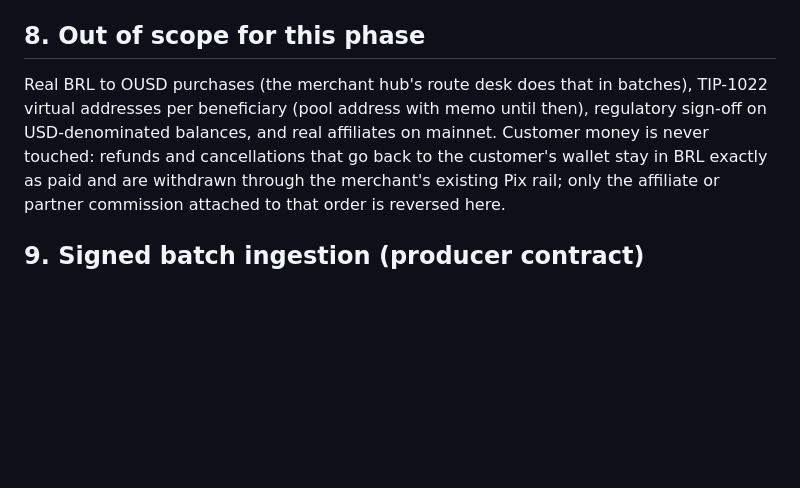
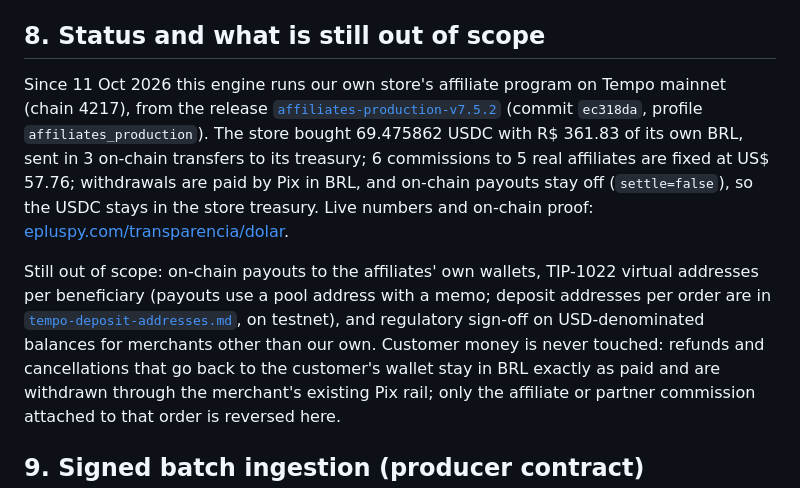
Before and after one commit to rafaorlando3/pixsettle, a Markdown page: docs/affiliate-payouts.md, the part around the change. Drawn GitHub-style; blank space fills up the shorter version.

```diff
--- a/docs/affiliate-payouts.md
+++ b/docs/affiliate-payouts.md
@@ -136,11 +136,19 @@ digital dollars on the Tempo network.
 - The public receipt carries the commission (`com_`) or withdrawal (`wdr_`) id, custody and quote mode; never the merchant's order reference or event id.
 - Tests (`core/test/affiliates*.test.ts`): conversion and rounding; idempotency (same content 200, different content 409, five concurrent repeats create one); release → settlement → receipt on the fake chain; void pending, released, settling before broadcast (attempt suspended, nothing mined), settling after broadcast (`payout_in_flight`), settled (`already_settled`), with a Pix withdrawal pending (`withdrawal_in_progress`); own-wallet custody out of the available balance; settlement switch off blocks queued jobs and resume on switch on; read-only replica refuses writes; down migration guard; public allow-lists and receipt scope; opaque refs; `at_pix` vs `backfill`; batch application maps refused voids to `skipped_*` with the exception recorded. 272 tests in the core suite.
 
-## 8. Out of scope for this phase
+## 8. Status and what is still out of scope
 
-Real BRL to OUSD purchases (the merchant hub's route desk does that in batches), TIP-1022 virtual addresses
-per beneficiary (pool address with memo until then), regulatory sign-off on USD-denominated balances, and
-real affiliates on mainnet. Customer money is never touched: refunds and cancellations that go back to the
+Since 11 Oct 2026 this engine runs our own store's affiliate program on Tempo mainnet (chain 4217), from the
+release [`affiliates-production-v7.5.2`](https://github.com/rafaorlando3/pixsettle/tree/affiliates-production-v7.5.2)
+(commit `ec318da`, profile `affiliates_production`). The store bought 69.475862 USDC with R$ 361.83 of its own BRL,
+sent in 3 on-chain transfers to its treasury; 6 commissions to 5 real affiliates are fixed at US$ 57.76; withdrawals are paid by Pix in BRL,
+and on-chain payouts stay off (`settle=false`), so the USDC stays in the store treasury. Live numbers and on-chain
+proof: [epluspy.com/transparencia/dolar](https://epluspy.com/transparencia/dolar).
+
+Still out of scope: on-chain payouts to the affiliates' own wallets, TIP-1022 virtual addresses per beneficiary
+(payouts use a pool address with a memo; deposit addresses per order are in
+[`tempo-deposit-addresses.md`](tempo-deposit-addresses.md), on testnet), and regulatory sign-off on USD-denominated
+balances for merchants other than our own. Customer money is never touched: refunds and cancellations that go back to the
 customer's wallet stay in BRL exactly as paid and are withdrawn through the merchant's existing Pix rail; only
 the affiliate or partner commission attached to that order is reversed here.
 
```
Also changed, not shown: README.md (+16 -5 lines).
